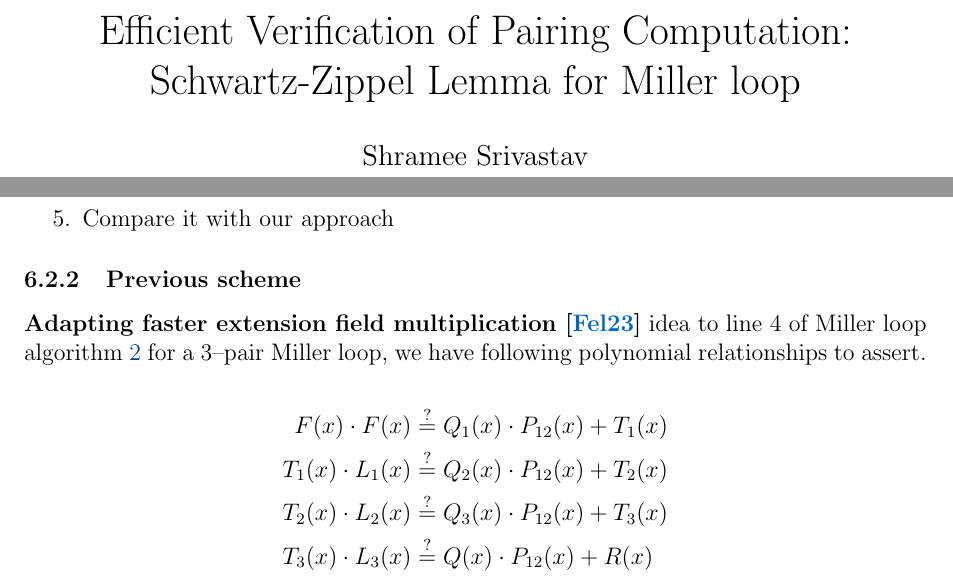
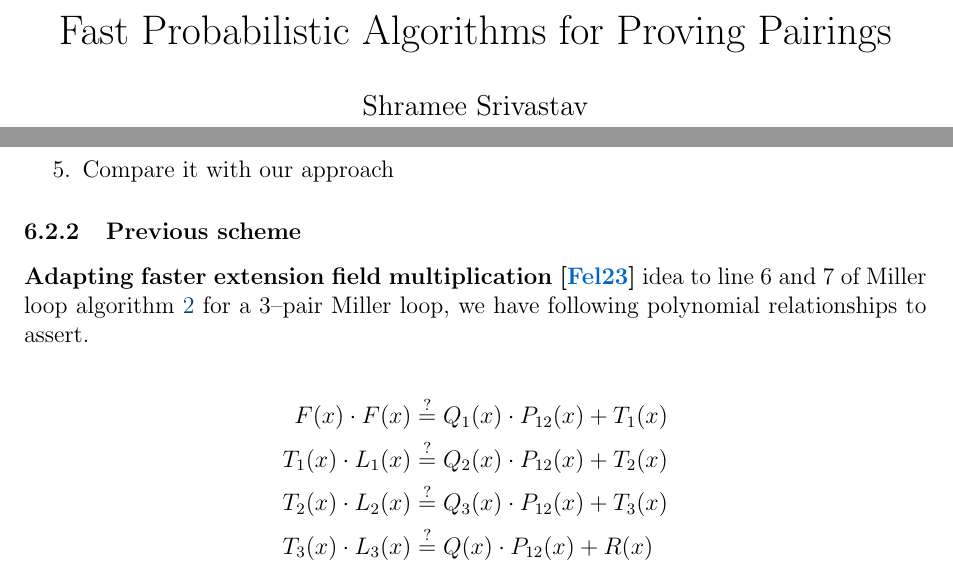
Before and after one commit to shramee/sotap, a LaTeX paper (paper/main.tex): two parts of pages 1 and 14 of 19, joined at a grey line, cut at the place of the change. Compiled offline with pdfLaTeX.

Commit message:
corrections

```diff
--- a/paper/main.tex
+++ b/paper/main.tex
@@ -36,7 +36,7 @@
 \newcommand{\gComm}[1]{\color{gray}\Comment{#1}\color{black}}
 \newcommand{\pairing}[2]{\ensuremath{e(#1, #2)} }
 
-\title{Efficient Verification of Pairing Computation: \\ Schwartz-Zippel Lemma for Miller loop}
+\title{Fast Probabilistic Algorithms for Proving Pairings}
 
 \author{Shramee Srivastav \\
 MIST.cash | FOCBB \\
@@ -485,7 +485,7 @@ To get a closer look into effectiveness of our scheme, we will make a real world
 
 \subsubsection{Previous scheme}
 
-\textbf{Adapting faster extension field multiplication \cite{FXFM23}} idea to line 4 of Miller loop algorithm \ref{alg:pairing} for a 3--pair Miller loop, we have following polynomial relationships to assert.
+\textbf{Adapting faster extension field multiplication \cite{FXFM23}} idea to line 6 and 7 of Miller loop algorithm \ref{alg:pairing} for a 3--pair Miller loop, we have following polynomial relationships to assert.
 
 \begin{align*}
     F(x) \cdot F(x) &\stackrel{?}{=} Q_1(x) \cdot P_{12}(x) + T_1(x) \\
```
Also changed, not shown: paper/main.tex (2 more changed lines).
